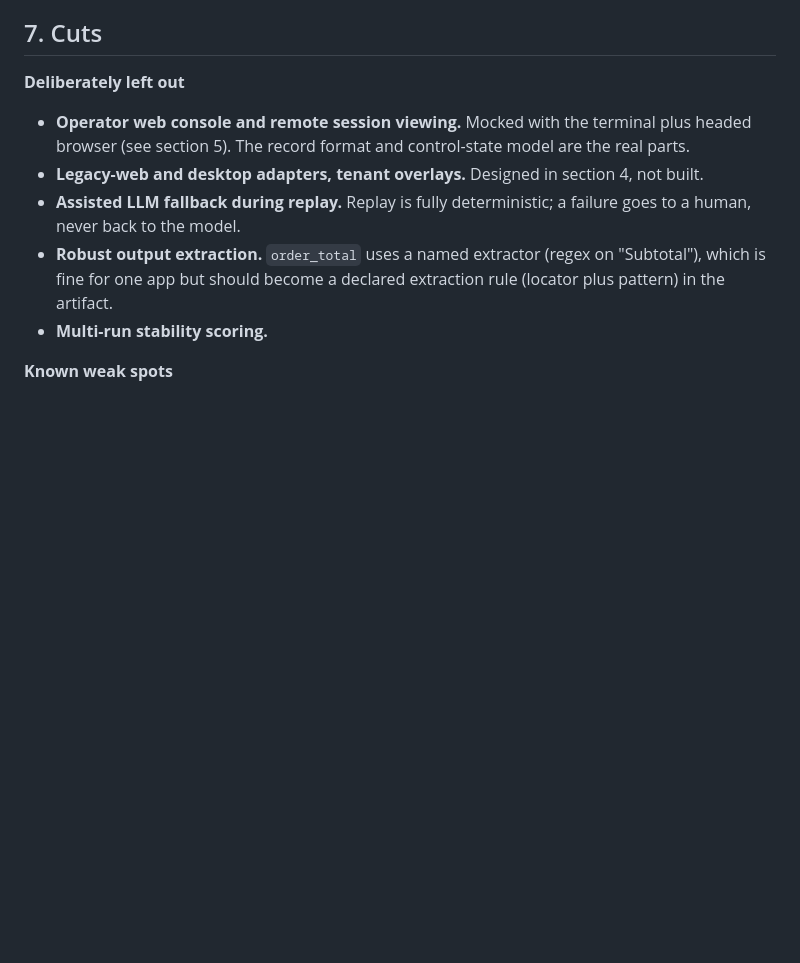
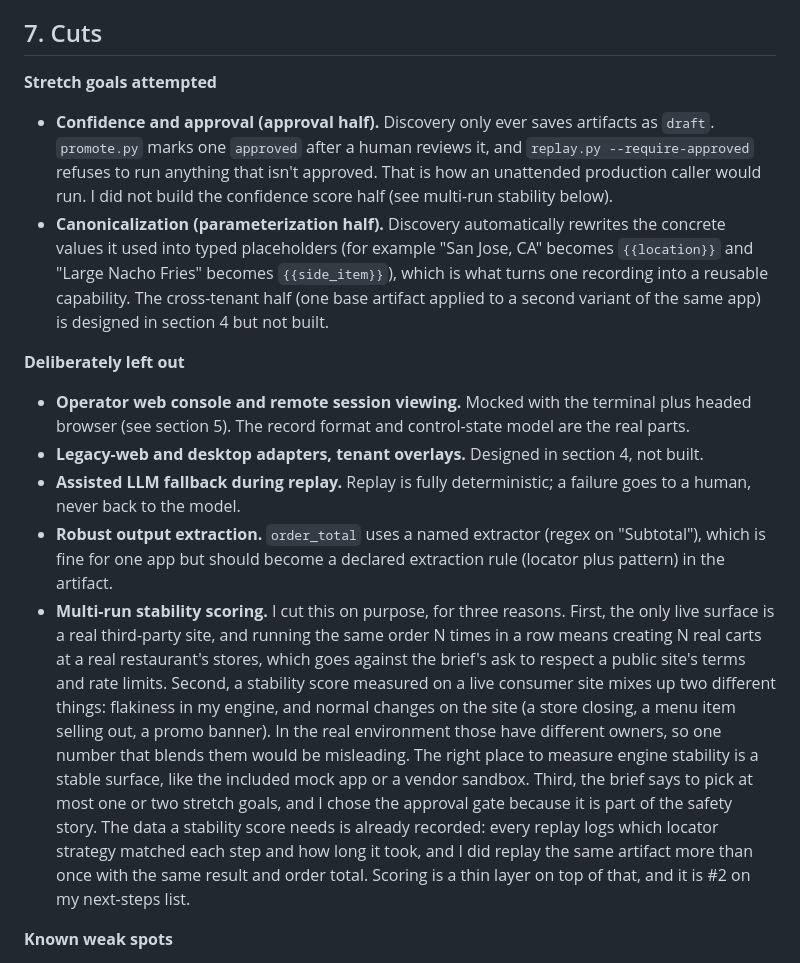
Before and after one commit to shruthi-tuplur/taco-bell-auto, a Markdown page: REPORT.md, the part around the change. Rendered like a GitHub page; blank space fills up the shorter version.

Commit message:
Add live evidence and stretch goal notes to REPORT

```diff
--- a/REPORT.md
+++ b/REPORT.md
@@ -130,12 +130,16 @@ If a resume did not actually fix things, the next step fails and escalates again
 
 ## 7. Cuts
 
+**Stretch goals attempted**
+- **Confidence and approval (approval half).** Discovery only ever saves artifacts as `draft`. `promote.py` marks one `approved` after a human reviews it, and `replay.py --require-approved` refuses to run anything that isn't approved. That is how an unattended production caller would run. I did not build the confidence score half (see multi-run stability below).
+- **Canonicalization (parameterization half).** Discovery automatically rewrites the concrete values it used into typed placeholders (for example "San Jose, CA" becomes `{{location}}` and "Large Nacho Fries" becomes `{{side_item}}`), which is what turns one recording into a reusable capability. The cross-tenant half (one base artifact applied to a second variant of the same app) is designed in section 4 but not built.
+
 **Deliberately left out**
 - **Operator web console and remote session viewing.** Mocked with the terminal plus headed browser (see section 5). The record format and control-state model are the real parts.
 - **Legacy-web and desktop adapters, tenant overlays.** Designed in section 4, not built.
 - **Assisted LLM fallback during replay.** Replay is fully deterministic; a failure goes to a human, never back to the model.
 - **Robust output extraction.** `order_total` uses a named extractor (regex on "Subtotal"), which is fine for one app but should become a declared extraction rule (locator plus pattern) in the artifact.
-- **Multi-run stability scoring.**
+- **Multi-run stability scoring.** I cut this on purpose, for three reasons. First, the only live surface is a real third-party site, and running the same order N times in a row means creating N real carts at a real restaurant's stores, which goes against the brief's ask to respect a public site's terms and rate limits. Second, a stability score measured on a live consumer site mixes up two different things: flakiness in my engine, and normal changes on the site (a store closing, a menu item selling out, a promo banner). In the real environment those have different owners, so one number that blends them would be misleading. The right place to measure engine stability is a stable surface, like the included mock app or a vendor sandbox. Third, the brief says to pick at most one or two stretch goals, and I chose the approval gate because it is part of the safety story. The data a stability score needs is already recorded: every replay logs which locator strategy matched each step and how long it took, and I did replay the same artifact more than once with the same result and order total. Scoring is a thin layer on top of that, and it is #2 on my next-steps list.
 
 **Known weak spots**
 - Step 3 of the recorded Taco Bell flow targets an icon-only search button that the LLM named just "button". It replays via the positional fallback (the button next to the field just typed into). The fallback is now restricted to the click immediately after typing and logged as low confidence, but the right fix is re-recording with the button's real accessible name.
```
